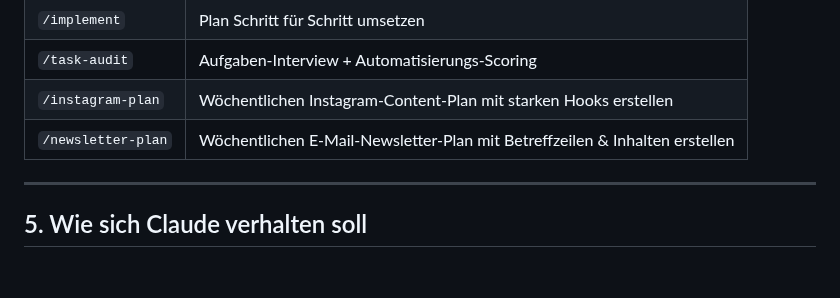
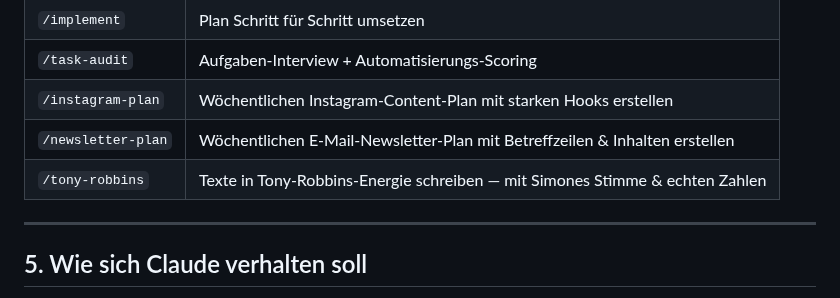
Before and after one commit to mantusova88-hub/Email-Marketing-Business, a Markdown page: CLAUDE.md, the part around the change. Rendered like a GitHub page; blank space fills up the shorter version.

```diff
--- a/CLAUDE.md
+++ b/CLAUDE.md
@@ -64,6 +64,7 @@ Email-Marketing-Business/
 | `/task-audit` | Aufgaben-Interview + Automatisierungs-Scoring |
 | `/instagram-plan` | Wöchentlichen Instagram-Content-Plan mit starken Hooks erstellen |
 | `/newsletter-plan` | Wöchentlichen E-Mail-Newsletter-Plan mit Betreffzeilen & Inhalten erstellen |
+| `/tony-robbins` | Texte in Tony-Robbins-Energie schreiben — mit Simones Stimme & echten Zahlen |
 
 ---
 
```
Also changed, not shown: .claude/commands/tony-robbins.md (added, +87 -0 lines).
